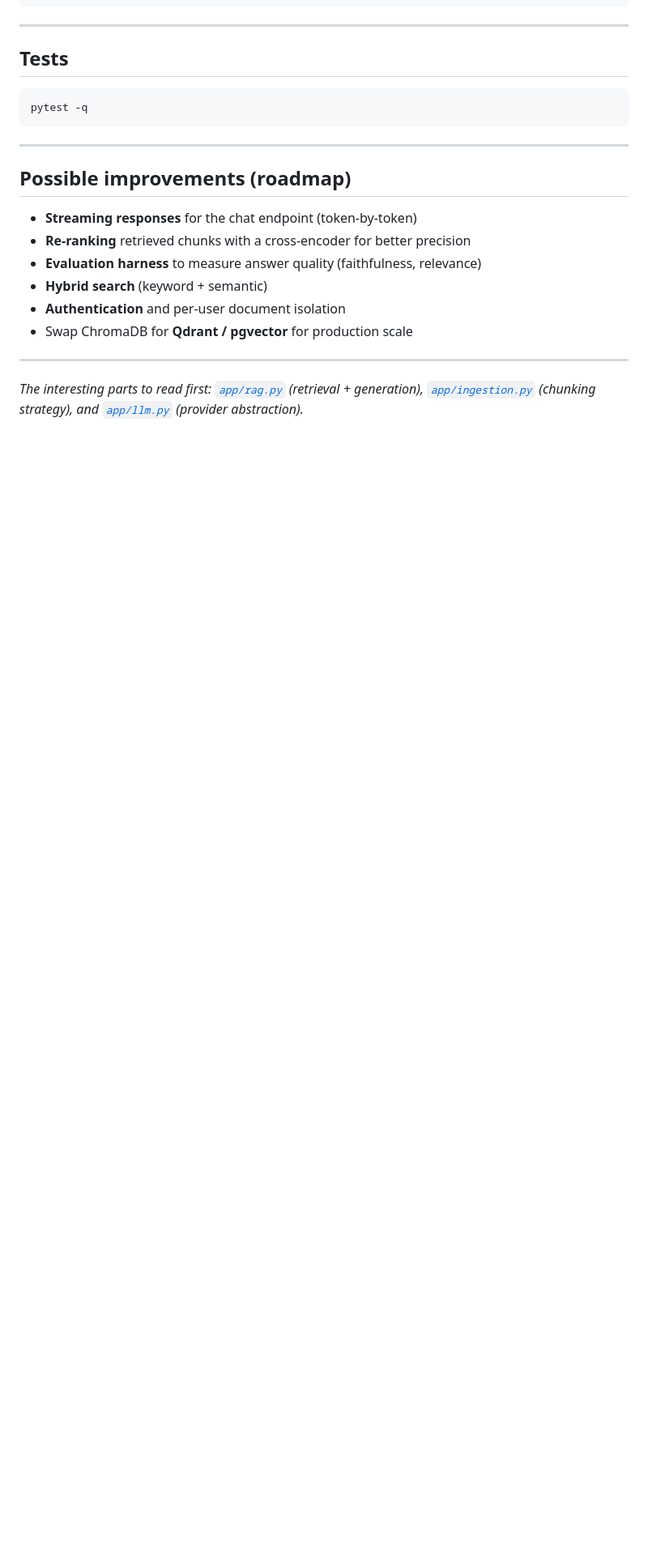
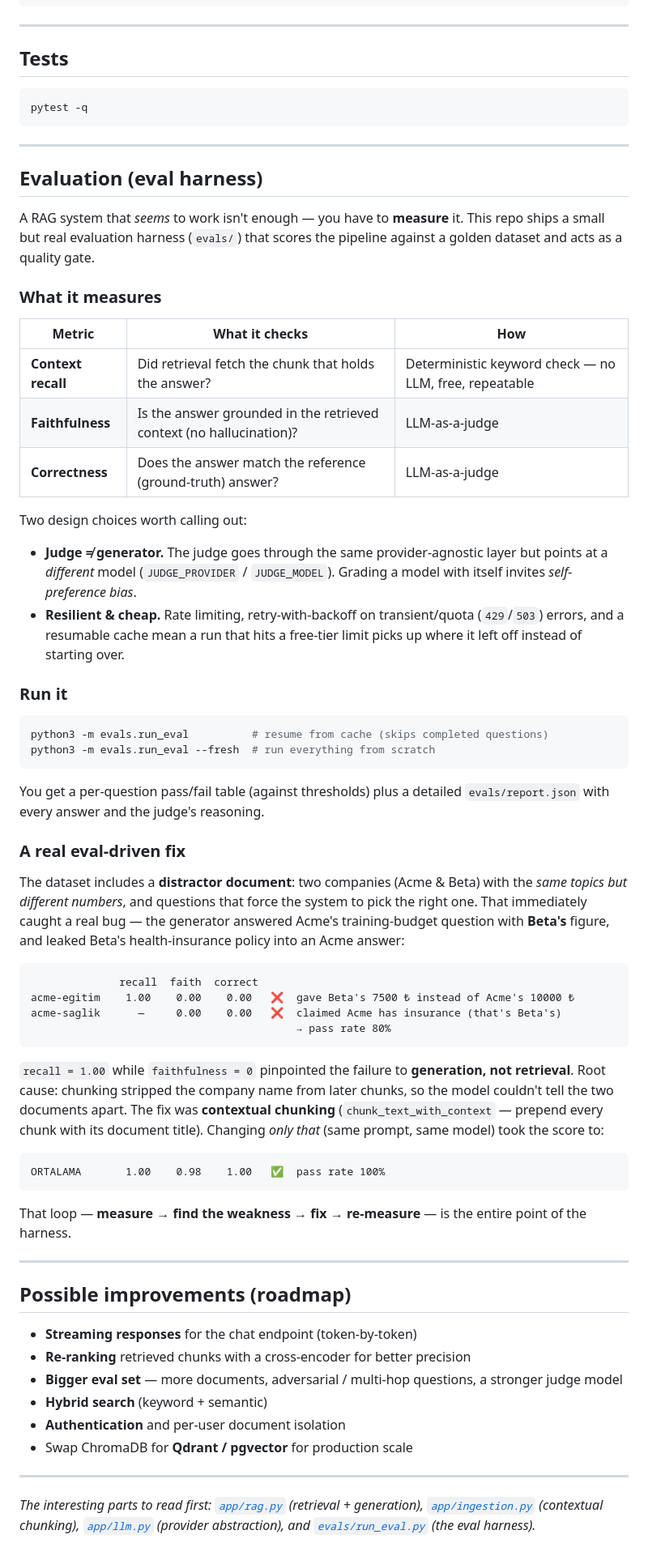
Before and after one commit to Erenina/Rag-Chatbot, a Markdown page: README.md, the part around one of its changes. Shown at 81% size. Rendered like a GitHub page; blank space fills up the shorter version.

````diff
--- a/README.md
+++ b/README.md
@@ -133,15 +141,62 @@ pytest -q
 
 ---
 
+## Evaluation (eval harness)
+
+A RAG system that *seems* to work isn't enough — you have to **measure** it. This repo ships a small but real evaluation harness (`evals/`) that scores the pipeline against a golden dataset and acts as a quality gate.
+
+### What it measures
+
+| Metric | What it checks | How |
+|--------|----------------|-----|
+| **Context recall** | Did retrieval fetch the chunk that holds the answer? | Deterministic keyword check — no LLM, free, repeatable |
+| **Faithfulness**  | Is the answer grounded in the retrieved context (no hallucination)? | LLM-as-a-judge |
+| **Correctness**   | Does the answer match the reference (ground-truth) answer? | LLM-as-a-judge |
+
+Two design choices worth calling out:
+
+- **Judge ≠ generator.** The judge goes through the same provider-agnostic layer but points at a *different* model (`JUDGE_PROVIDER` / `JUDGE_MODEL`). Grading a model with itself invites *self-preference bias*.
+- **Resilient & cheap.** Rate limiting, retry-with-backoff on transient/quota (`429`/`503`) errors, and a resumable cache mean a run that hits a free-tier limit picks up where it left off instead of starting over.
+
+### Run it
+
+```bash
+python3 -m evals.run_eval          # resume from cache (skips completed questions)
+python3 -m evals.run_eval --fresh  # run everything from scratch
+```
+
+You get a per-question pass/fail table (against thresholds) plus a detailed `evals/report.json` with every answer and the judge's reasoning.
+
+### A real eval-driven fix
+
+The dataset includes a **distractor document**: two companies (Acme & Beta) with the *same topics but different numbers*, and questions that force the system to pick the right one. That immediately caught a real bug — the generator answered Acme's training-budget question with **Beta's** figure, and leaked Beta's health-insurance policy into an Acme answer:
+
+```
+              recall  faith  correct
+acme-egitim    1.00    0.00    0.00   ❌  gave Beta's 7500 ₺ instead of Acme's 10000 ₺
+acme-saglik      —     0.00    0.00   ❌  claimed Acme has insurance (that's Beta's)
+                                          → pass rate 80%
+```
+
+`recall = 1.00` while `faithfulness = 0` pinpointed the failure to **generation, not retrieval**. Root cause: chunking stripped the company name from later chunks, so the model couldn't tell the two documents apart. The fix was **contextual chunking** (`chunk_text_with_context` — prepend every chunk with its document title). Changing *only that* (same prompt, same model) took the score to:
+
+```
+ORTALAMA       1.00    0.98    1.00   ✅  pass rate 100%
+```
+
+That loop — **measure → find the weakness → fix → re-measure** — is the entire point of the harness.
+
+---
+
 ## Possible improvements (roadmap)
 
 - **Streaming responses** for the chat endpoint (token-by-token)
 - **Re-ranking** retrieved chunks with a cross-encoder for better precision
-- **Evaluation harness** to measure answer quality (faithfulness, relevance)
+- **Bigger eval set** — more documents, adversarial / multi-hop questions, a stronger judge model
 - **Hybrid search** (keyword + semantic)
 - **Authentication** and per-user document isolation
 - Swap ChromaDB for **Qdrant / pgvector** for production scale
 
 ---
 
-*The interesting parts to read first: [`app/rag.py`](app/rag.py) (retrieval + generation), [`app/ingestion.py`](app/ingestion.py) (chunking strategy), and [`app/llm.py`](app/llm.py) (provider abstraction).*
+*The interesting parts to read first: [`app/rag.py`](app/rag.py) (retrieval + generation), [`app/ingestion.py`](app/ingestion.py) (contextual chunking), [`app/llm.py`](app/llm.py) (provider abstraction), and [`evals/run_eval.py`](evals/run_eval.py) (the eval harness).*
````
Also changed, not shown: other parts of README.md (+23 -15 lines).
